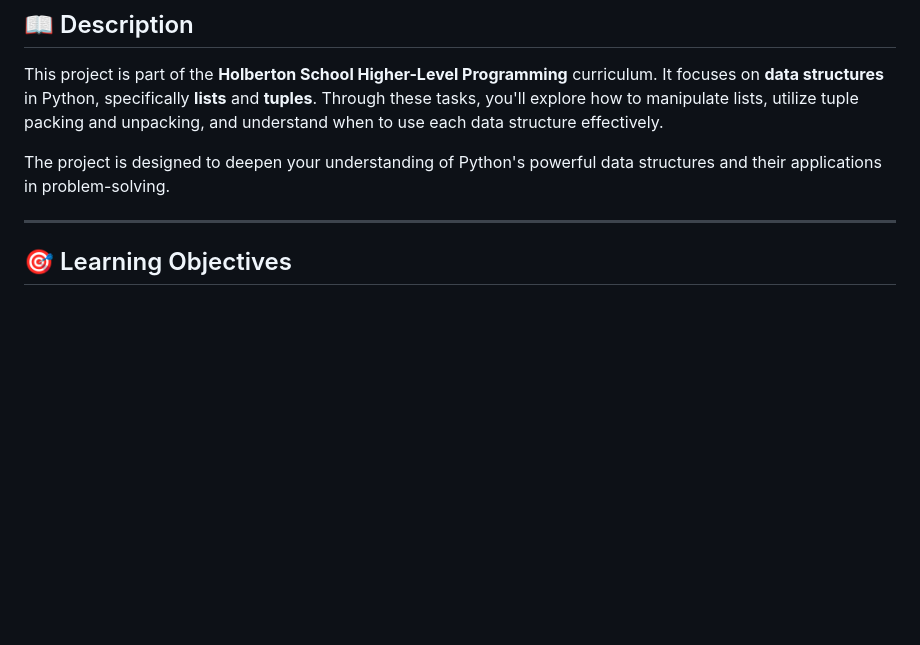
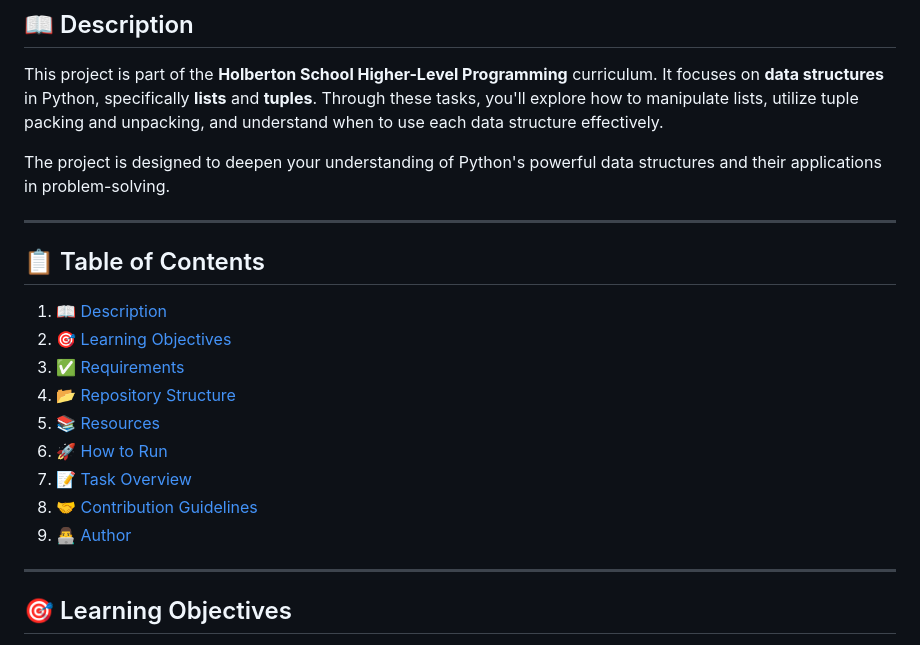
Before and after one commit to Bramsovic/holbertonschool-higher_level_programming, a Markdown page: python-data_structures/README.md, the part around the change. Rendered like a GitHub page; blank space fills up the shorter version.

```diff
--- a/python-data_structures/README.md
+++ b/python-data_structures/README.md
@@ -5,6 +5,20 @@
 This project is part of the **Holberton School Higher-Level Programming** curriculum. It focuses on **data structures** in Python, specifically **lists** and **tuples**. Through these tasks, you'll explore how to manipulate lists, utilize tuple packing and unpacking, and understand when to use each data structure effectively.
 
 The project is designed to deepen your understanding of Python's powerful data structures and their applications in problem-solving.
+
+---
+
+## 📋 Table of Contents
+
+1. [📖 Description](#-description)
+2. [🎯 Learning Objectives](#-learning-objectives)
+3. [✅ Requirements](#-requirements)
+4. [📂 Repository Structure](#-repository-structure)
+5. [📚 Resources](#-resources)
+6. [🚀 How to Run](#-how-to-run)
+7. [📝 Task Overview](#-task-overview)
+8. [🤝 Contribution Guidelines](#-contribution-guidelines)
+9. [👨‍💻 Author](#-author)
 
 ---
 
```
